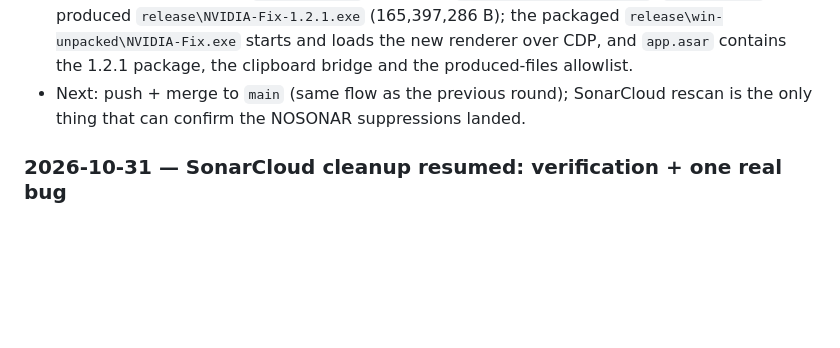
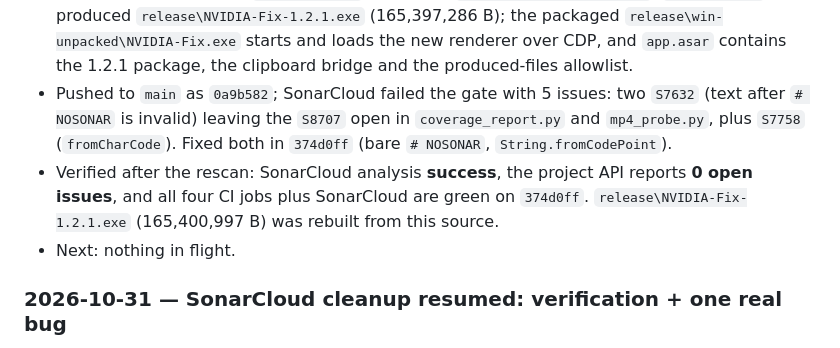
Before and after one commit to yassine808/NVIDIA-fix, a Markdown page: progress.md, the part around the change. Drawn GitHub-style; blank space fills up the shorter version.

Commit message:
Log the 1.2.1 close-out: Sonar 0 issues, CI green

```diff
--- a/progress.md
+++ b/progress.md
@@ -68,8 +68,15 @@
   `release\win-unpacked\NVIDIA-Fix.exe` starts and loads the new renderer over
   CDP, and `app.asar` contains the 1.2.1 package, the clipboard bridge and the
   produced-files allowlist.
-- Next: push + merge to `main` (same flow as the previous round); SonarCloud
-  rescan is the only thing that can confirm the NOSONAR suppressions landed.
+- Pushed to `main` as `0a9b582`; SonarCloud failed the gate with 5 issues: two
+  `S7632` (text after `# NOSONAR` is invalid) leaving the `S8707` open in
+  `coverage_report.py` and `mp4_probe.py`, plus `S7758` (`fromCharCode`).
+  Fixed both in `374d0ff` (bare `# NOSONAR`, `String.fromCodePoint`).
+- Verified after the rescan: SonarCloud analysis **success**, the project API
+  reports **0 open issues**, and all four CI jobs plus SonarCloud are green on
+  `374d0ff`. `release\NVIDIA-Fix-1.2.1.exe` (165,400,997 B) was rebuilt from
+  this source.
+- Next: nothing in flight.
 
 ### 2026-10-31 — SonarCloud cleanup resumed: verification + one real bug
 
```
